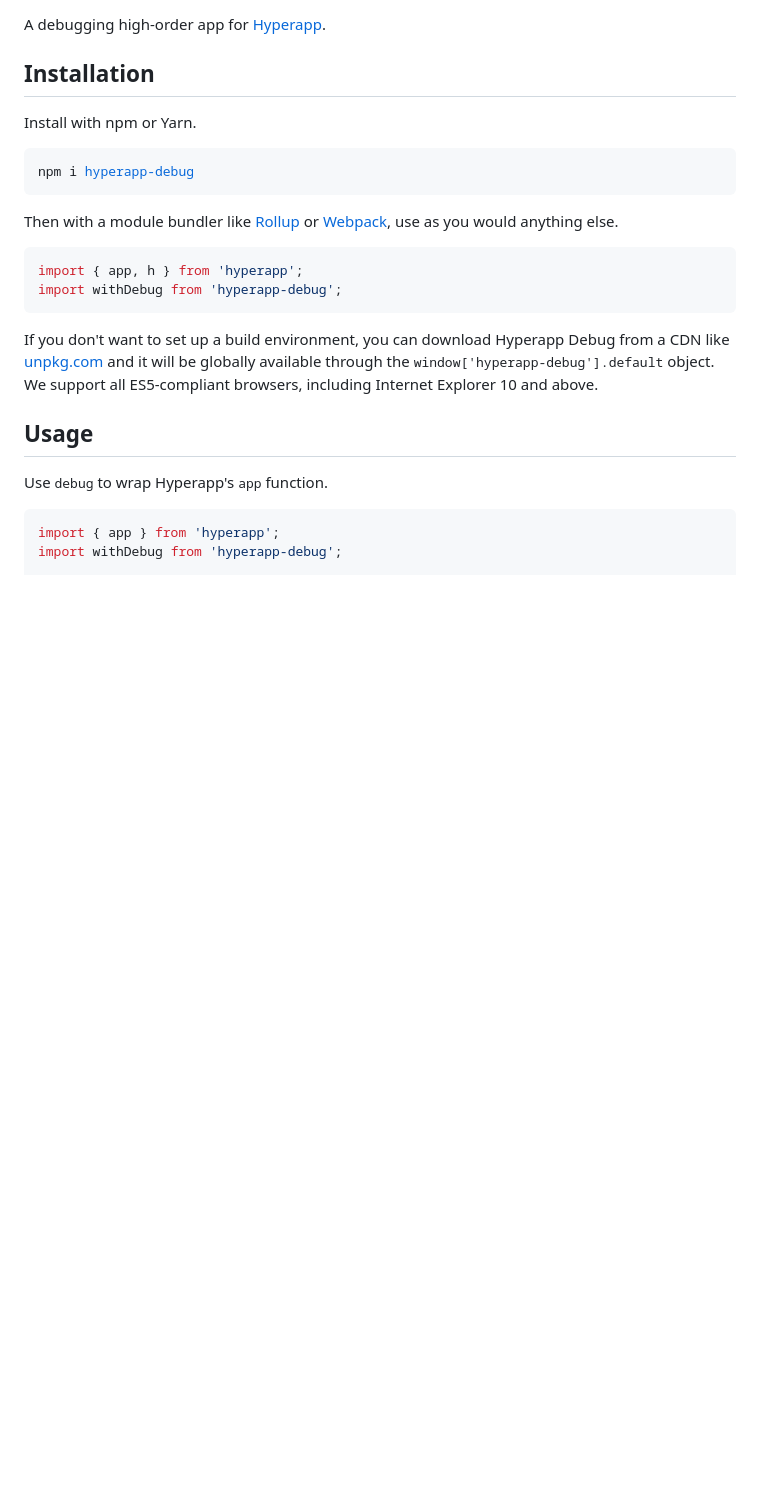
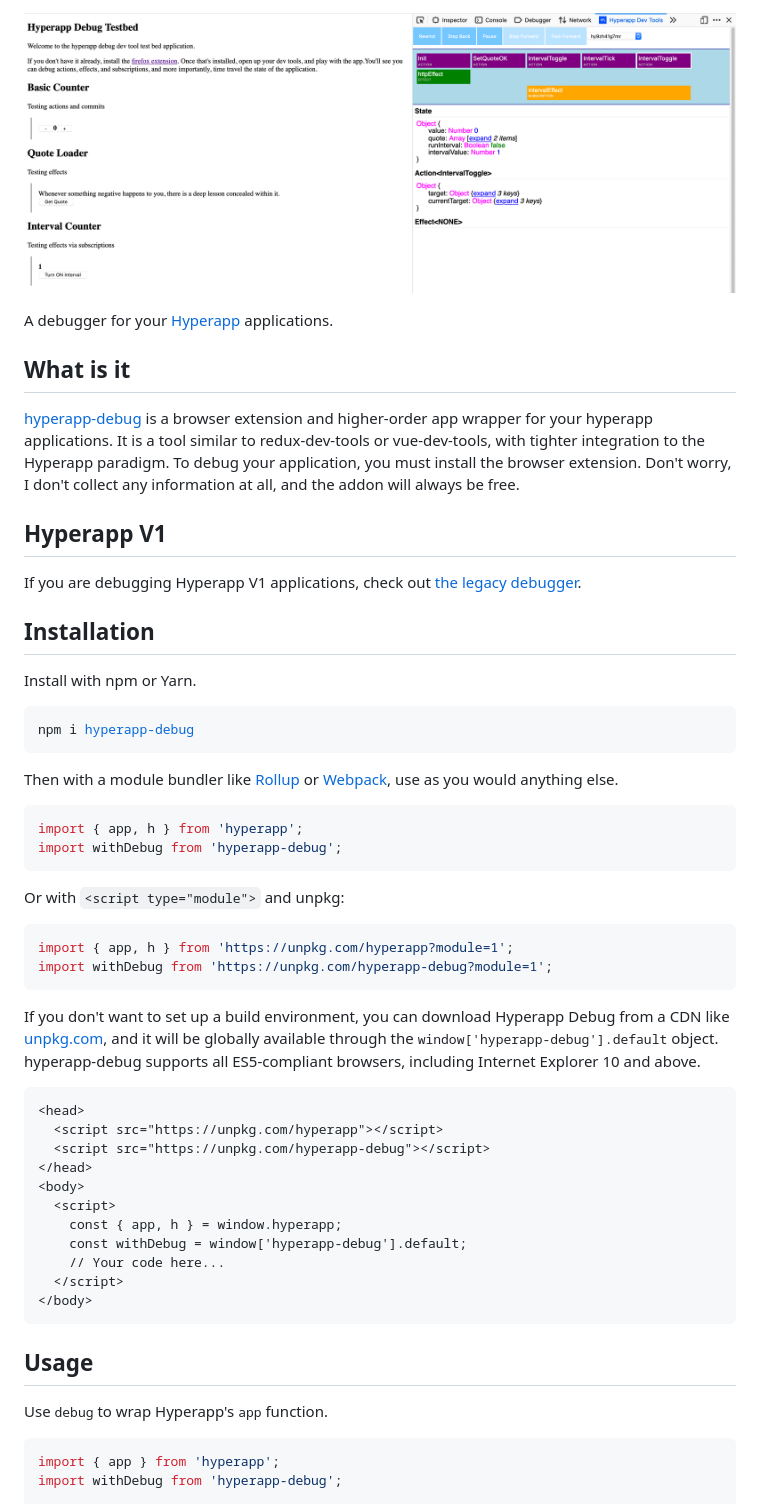
Before and after one commit to mrozbarry/hyperapp-debug, a Markdown page: README.md, the part around the change printed below. Rendered like a GitHub page; pictures changed too: docs/firefox-screenshot.png (added); blank space fills up the shorter version.

````diff
--- a/README.md
+++ b/README.md
@@ -4,7 +5,19 @@
 [![npm](https://img.shields.io/npm/v/hyperapp-debug.svg)](https://www.npmjs.com/package/hyperapp-debug)
 [![Slack](https://hyperappjs.herokuapp.com/badge.svg)](https://hyperappjs.herokuapp.com "Join us")
 
-A debugging high-order app for [Hyperapp](https://github.com/hyperapp/hyperapp).
+![](./docs/firefox-screenshot.png)
+
+A debugger for your [Hyperapp](https://github.com/hyperapp/hyperapp) applications.
+
+## What is it
+
+[hyperapp-debug](https://github.com/mrozbarry/hyperapp-debug) is a browser extension and higher-order app wrapper for your hyperapp applications.
+It is a tool similar to redux-dev-tools or vue-dev-tools, with tighter integration to the Hyperapp paradigm.
+To debug your application, you must install the browser extension. Don't worry, I don't collect any information at all, and the addon will always be free.
+
+## Hyperapp V1
+
+If you are debugging Hyperapp V1 applications, check out [the legacy debugger](https://github.com/mrozbarry/hyperapp-debug/tree/hyperapp-v1-debugger).
 
 ## Installation
 
@@ -21,7 +34,29 @@ import { app, h } from 'hyperapp';
 import withDebug from 'hyperapp-debug';
 ```
 
-If you don't want to set up a build environment, you can download Hyperapp Debug from a CDN like [unpkg.com](https://unpkg.com/hyperapp-debug) and it will be globally available through the <samp>window['hyperapp-debug'].default</samp> object. We support all ES5-compliant browsers, including Internet Explorer 10 and above.
+Or with `<script type="module">` and unpkg:
+
+```js
+import { app, h } from 'https://unpkg.com/hyperapp?module=1';
+import withDebug from 'https://unpkg.com/hyperapp-debug?module=1';
+```
+
+If you don't want to set up a build environment, you can download Hyperapp Debug from a CDN like [unpkg.com](https://unpkg.com/hyperapp-debug), and it will be globally available through the <samp>window['hyperapp-debug'].default</samp> object.
+hyperapp-debug supports all ES5-compliant browsers, including Internet Explorer 10 and above.
+
+```html
+<head>
+  <script src="https://unpkg.com/hyperapp"></script>
+  <script src="https://unpkg.com/hyperapp-debug"></script>
+</head>
+<body>
+  <script>
+    const { app, h } = window.hyperapp;
+    const withDebug = window['hyperapp-debug'].default;
+    // Your code here...
+  </script>
+</body>
+```
 
 ## Usage
 
````
Also changed, not shown: other parts of README.md (+9 -24 lines), CONTRIBUTING.md (+28 -1 lines).
